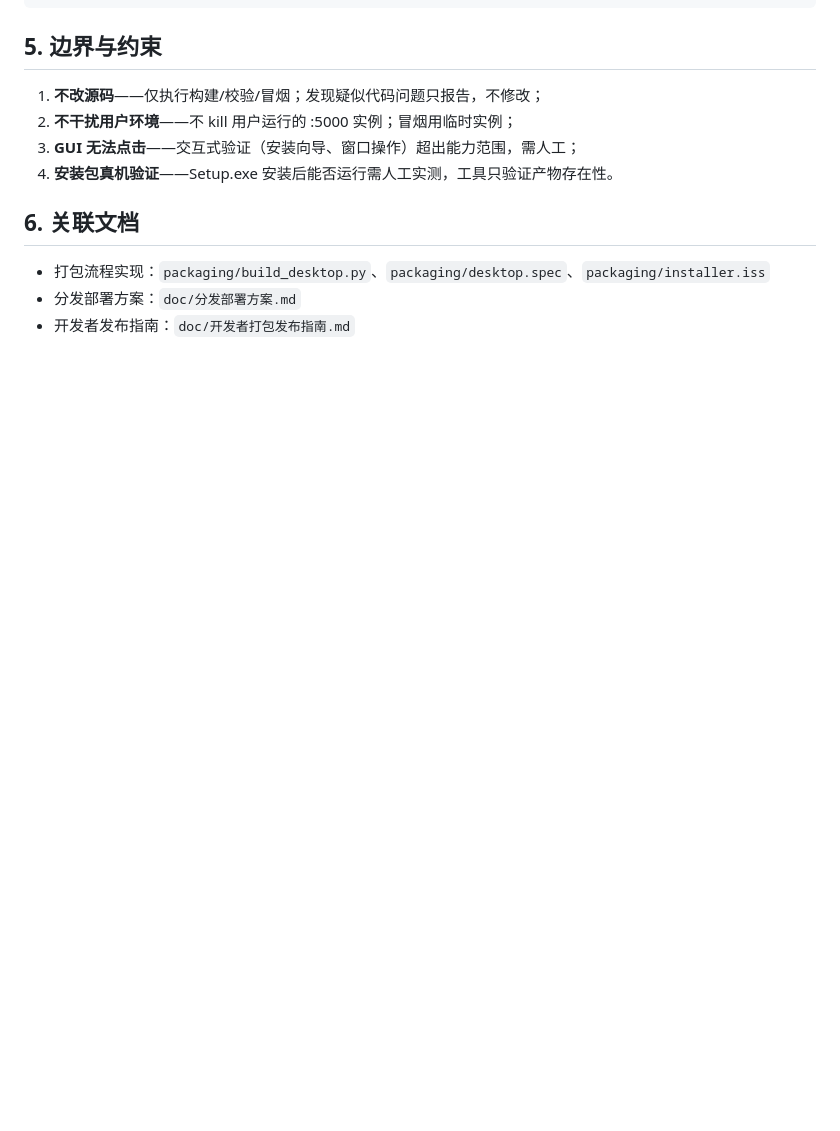
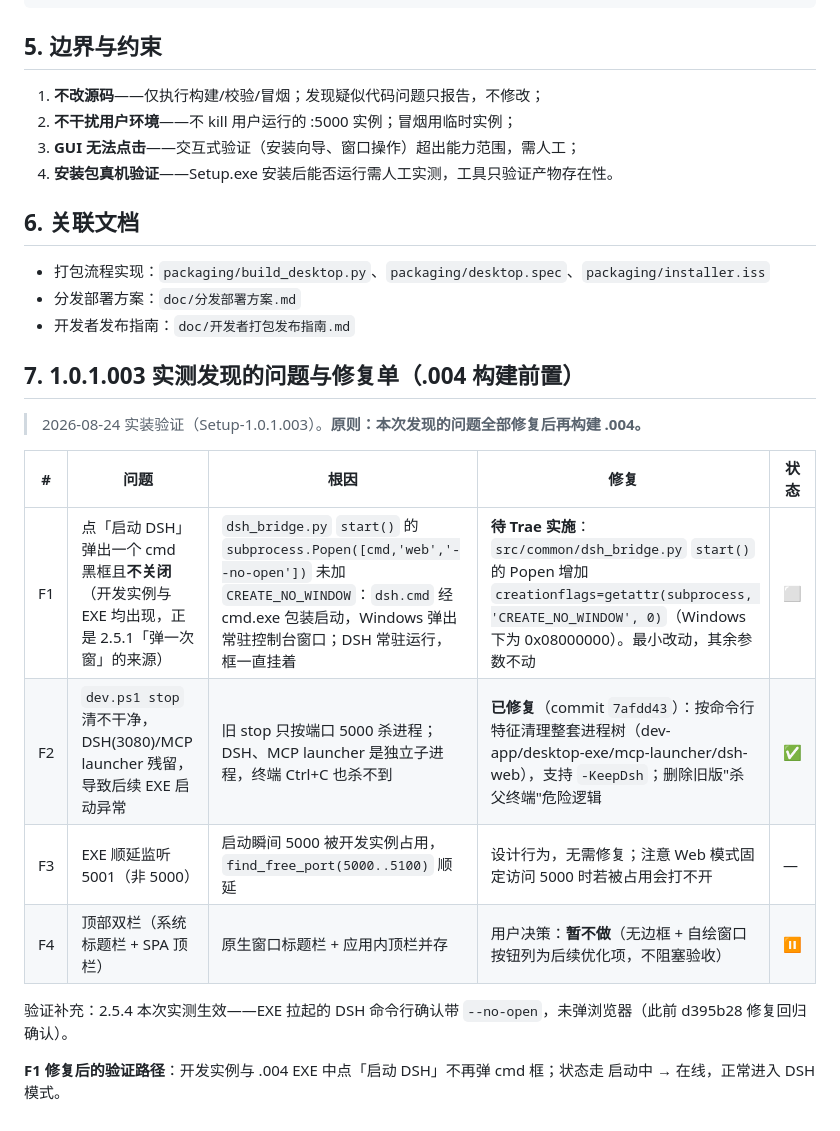
Before and after one commit to zsafly-star/PersonLLMWiki, a Markdown page: doc/打包验证任务书.md, the part around the change. GitHub-like rendering; blank space fills up the shorter version.

Commit message:
doc: 任务书新增 §7 问题修复单（1.0.1.003 实测 -> .004 前置，F1 cmd框待Trae实施）

```diff
--- a/doc/打包验证任务书.md
+++ b/doc/打包验证任务书.md
@@ -102,3 +102,18 @@ taskkill /IM PersonLLMWiki.exe /F
 - 打包流程实现：`packaging/build_desktop.py`、`packaging/desktop.spec`、`packaging/installer.iss`
 - 分发部署方案：`doc/分发部署方案.md`
 - 开发者发布指南：`doc/开发者打包发布指南.md`
+
+## 7. 1.0.1.003 实测发现的问题与修复单（.004 构建前置）
+
+> 2026-08-24 实装验证（Setup-1.0.1.003）。**原则：本次发现的问题全部修复后再构建 .004。**
+
+| # | 问题 | 根因 | 修复 | 状态 |
+|---|---|---|---|---|
+| F1 | 点「启动 DSH」弹出一个 cmd 黑框且**不关闭**（开发实例与 EXE 均出现，正是 2.5.1「弹一次窗」的来源） | `dsh_bridge.py` `start()` 的 `subprocess.Popen([cmd,'web','--no-open'])` 未加 `CREATE_NO_WINDOW`：`dsh.cmd` 经 cmd.exe 包装启动，Windows 弹出常驻控制台窗口；DSH 常驻运行，框一直挂着 | **待 Trae 实施**：`src/common/dsh_bridge.py` `start()` 的 Popen 增加 `creationflags=getattr(subprocess, 'CREATE_NO_WINDOW', 0)`（Windows 下为 0x08000000）。最小改动，其余参数不动 | ⬜ |
+| F2 | `dev.ps1 stop` 清不干净，DSH(3080)/MCP launcher 残留，导致后续 EXE 启动异常 | 旧 stop 只按端口 5000 杀进程；DSH、MCP launcher 是独立子进程，终端 Ctrl+C 也杀不到 | **已修复**（commit `7afdd43`）：按命令行特征清理整套进程树（dev-app/desktop-exe/mcp-launcher/dsh-web），支持 `-KeepDsh`；删除旧版"杀父终端"危险逻辑 | ✅ |
+| F3 | EXE 顺延监听 5001（非 5000） | 启动瞬间 5000 被开发实例占用，`find_free_port(5000..5100)` 顺延 | 设计行为，无需修复；注意 Web 模式固定访问 5000 时若被占用会打不开 | — |
+| F4 | 顶部双栏（系统标题栏 + SPA 顶栏） | 原生窗口标题栏 + 应用内顶栏并存 | 用户决策：**暂不做**（无边框 + 自绘窗口按钮列为后续优化项，不阻塞验收） | ⏸ |
+
+验证补充：2.5.4 本次实测生效——EXE 拉起的 DSH 命令行确认带 `--no-open`，未弹浏览器（此前 d395b28 修复回归确认）。
+
+**F1 修复后的验证路径**：开发实例与 .004 EXE 中点「启动 DSH」不再弹 cmd 框；状态走 启动中 → 在线，正常进入 DSH 模式。
```
